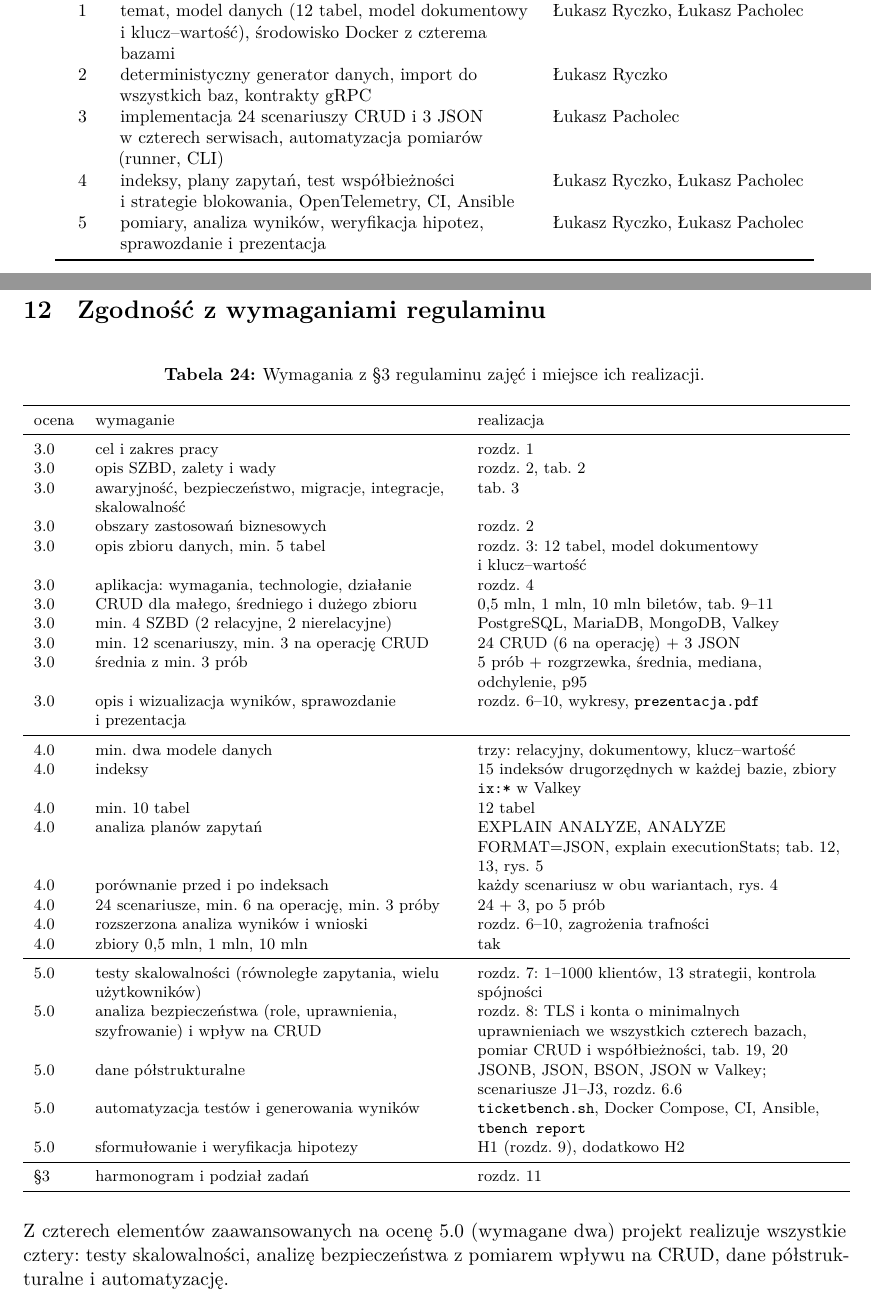
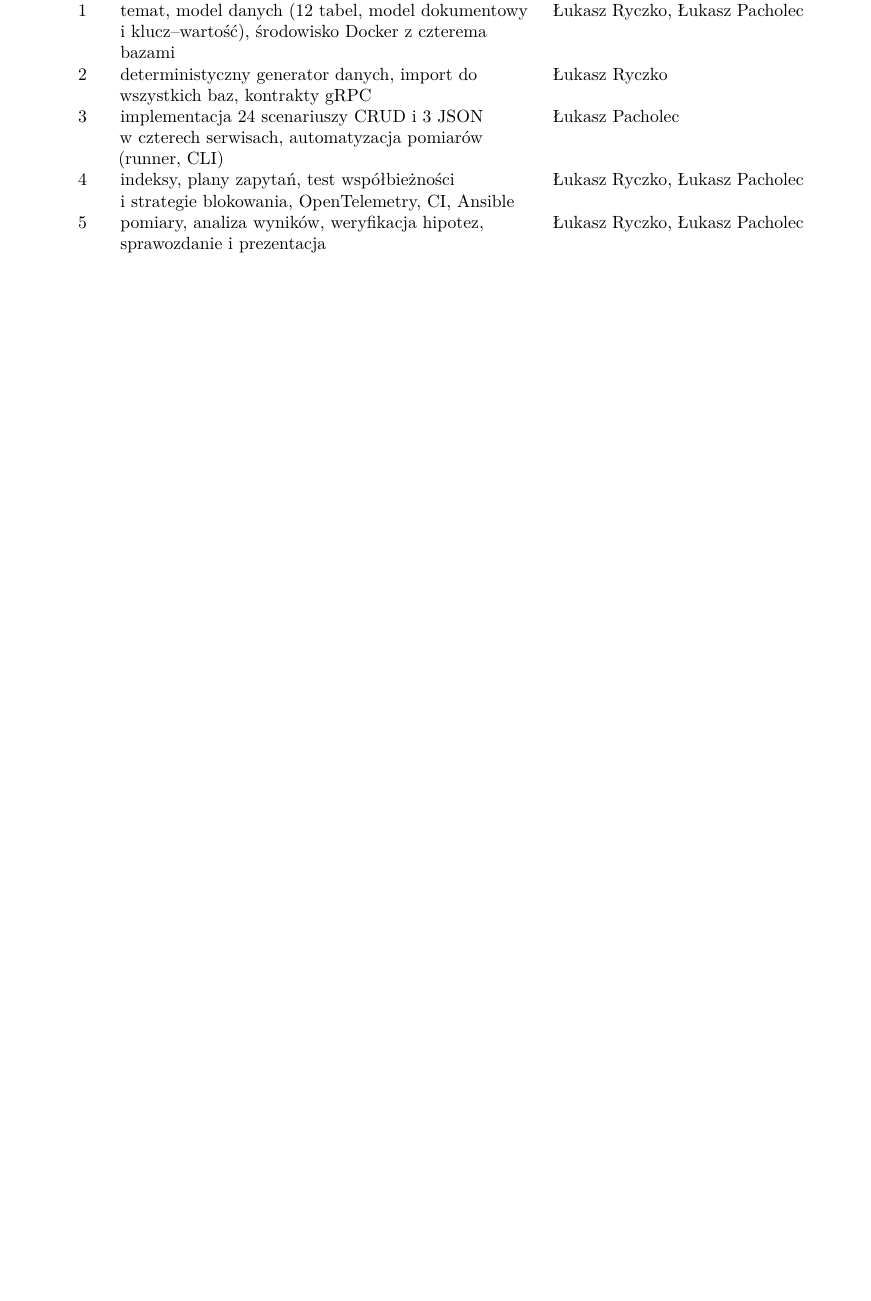
Before and after one commit to ryczek02/ticketbench, a LaTeX document (report/sprawozdanie.tex, which reads report/sekcje/11-zgodnosc.tex): two parts of pages 32 and 33 of 34 before the commit and part of page 31 of 32 after it, the two joined at a grey line, cut so that both start at the same text, the shorter picture padded with empty space. The pictures show the PDF file report/sprawozdanie.pdf that the author committed with the source.

Commit message:
report: drop the compliance chapter from the submitted report

```diff
--- a/report/sekcje/11-zgodnosc.tex
+++ /dev/null
@@ -1,46 +0,0 @@
-\section{Zgodność z wymaganiami regulaminu}
-\label{sec:zgodnosc}
-
-\begin{table}[H]
-\centering
-\footnotesize
-\caption{Wymagania z~§3 regulaminu zajęć i~miejsce ich realizacji.}
-\begin{tabular}{>{\raggedright\arraybackslash}p{0.8cm}>{\raggedright\arraybackslash}p{7.2cm}>{\raggedright\arraybackslash}p{7.2cm}}
-\toprule
-ocena & wymaganie & realizacja \\
-\midrule
-3.0 & cel i~zakres pracy & rozdz.~\ref{sec:cel} \\
-3.0 & opis SZBD, zalety i~wady & rozdz.~\ref{sec:szbd}, tab.~\ref{tab:zalety} \\
-3.0 & awaryjność, bezpieczeństwo, migracje, integracje, skalowalność & tab.~\ref{tab:ops} \\
-3.0 & obszary zastosowań biznesowych & rozdz.~\ref{sec:szbd} \\
-3.0 & opis zbioru danych, min. 5 tabel & rozdz.~\ref{sec:model}: 12 tabel, model dokumentowy i~klucz--wartość \\
-3.0 & aplikacja: wymagania, technologie, działanie & rozdz.~\ref{sec:aplikacja} \\
-3.0 & CRUD dla małego, średniego i~dużego zbioru & 0,5 mln, 1 mln, 10 mln biletów, tab.~\ref{tab:s500}--\ref{tab:s10m} \\
-3.0 & min. 4 SZBD (2 relacyjne, 2 nierelacyjne) & PostgreSQL, MariaDB, MongoDB, Valkey \\
-3.0 & min. 12 scenariuszy, min. 3 na operację CRUD & 24 CRUD (6 na operację) + 3 JSON \\
-3.0 & średnia z~min. 3 prób & 5 prób + rozgrzewka, średnia, mediana, odchylenie, p95 \\
-3.0 & opis i~wizualizacja wyników, sprawozdanie i~prezentacja & rozdz.~\ref{sec:wyniki}--\ref{sec:wnioski}, wykresy, \texttt{prezentacja.pdf} \\
-\midrule
-4.0 & min. dwa modele danych & trzy: relacyjny, dokumentowy, klucz--wartość \\
-4.0 & indeksy & 15 indeksów drugorzędnych w~każdej bazie, zbiory \texttt{ix:*} w~Valkey \\
-4.0 & min. 10 tabel & 12 tabel \\
-4.0 & analiza planów zapytań & EXPLAIN ANALYZE, ANALYZE FORMAT=JSON, explain executionStats; tab.~\ref{tab:plans-rel}, \ref{tab:plans-nosql}, rys.~\ref{lst:r4} \\
-4.0 & porównanie przed i~po indeksach & każdy scenariusz w~obu wariantach, rys.~\ref{fig:speedup} \\
-4.0 & 24 scenariusze, min. 6 na operację, min. 3 próby & 24 + 3, po 5 prób \\
-4.0 & rozszerzona analiza wyników i~wnioski & rozdz.~\ref{sec:wyniki}--\ref{sec:wnioski}, zagrożenia trafności \\
-4.0 & zbiory 0,5 mln, 1 mln, 10 mln & tak \\
-\midrule
-5.0 & testy skalowalności (równoległe zapytania, wielu użytkowników) & rozdz.~\ref{sec:wspolbieznosc}: 1--1000 klientów, 13 strategii, kontrola spójności \\
-5.0 & analiza bezpieczeństwa (role, uprawnienia, szyfrowanie) i~wpływ na CRUD & rozdz.~\ref{sec:bezpieczenstwo}: TLS i~konta o~minimalnych uprawnieniach we wszystkich czterech bazach, pomiar CRUD i~współbieżności, tab.~\ref{tab:sec}, \ref{tab:sec-cont} \\
-5.0 & dane półstrukturalne & JSONB, JSON, BSON, JSON w~Valkey; scenariusze J1--J3, rozdz.~\ref{sec:json} \\
-5.0 & automatyzacja testów i~generowania wyników & \texttt{ticketbench.sh}, Docker Compose, CI, Ansible, \texttt{tbench report} \\
-5.0 & sformułowanie i~weryfikacja hipotezy & H1 (rozdz.~\ref{sec:hipotezy}), dodatkowo H2 \\
-\midrule
-§3 & harmonogram i~podział zadań & rozdz.~\ref{sec:harmonogram} \\
-\bottomrule
-\end{tabular}
-\end{table}
-
-Z~czterech elementów zaawansowanych na ocenę 5.0 (wymagane dwa) projekt
-realizuje wszystkie cztery: testy skalowalności, analizę bezpieczeństwa
-z~pomiarem wpływu na CRUD, dane półstrukturalne i~automatyzację.
```
Also changed, not shown: report/sprawozdanie.tex (+0 -1 lines), report/sprawozdanie.pdf.
